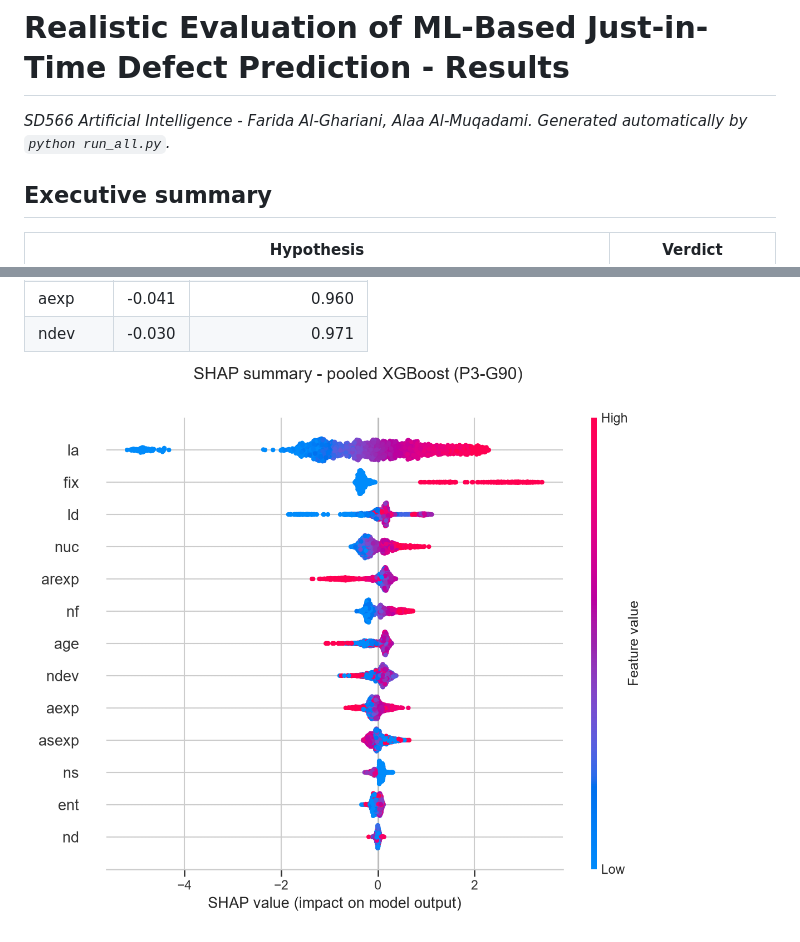
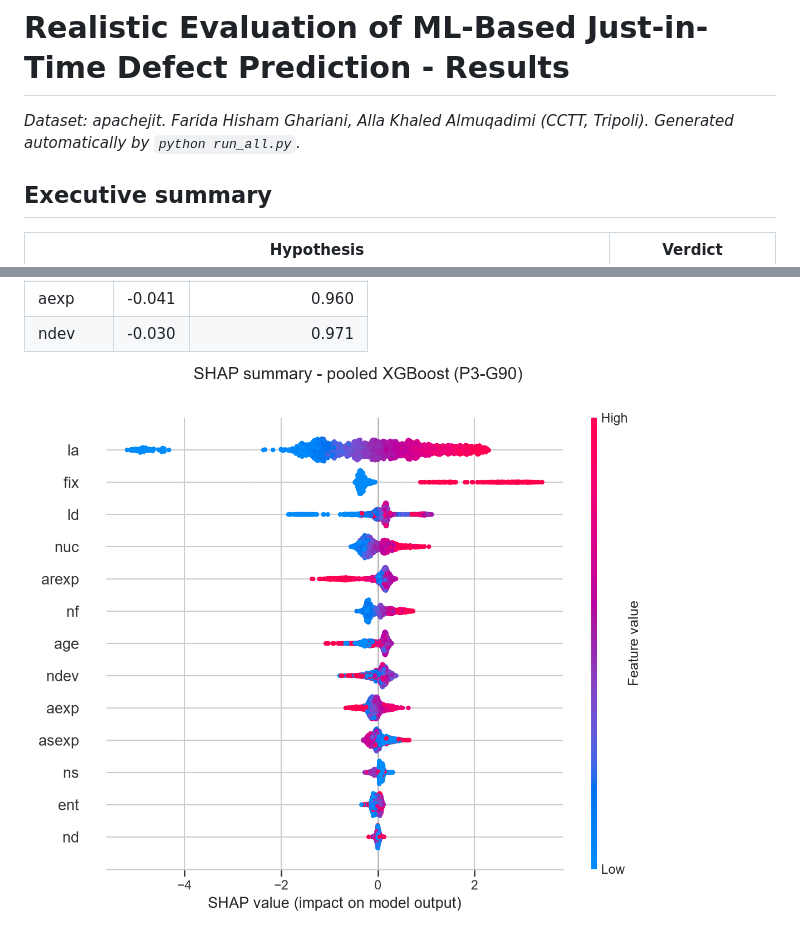
Before and after one commit to AlaaAlmuaqadimi/realistic-jit-sdp, a Markdown page: report.md, 2 parts joined by grey strips. GitHub-like rendering; pictures changed too: results/figures/rq3_shap_beeswarm.png.

```diff
--- a/report.md
+++ b/report.md
@@ -1,6 +1,6 @@
 # Realistic Evaluation of ML-Based Just-in-Time Defect Prediction - Results
 
-*SD566 Artificial Intelligence - Farida Al-Ghariani, Alaa Al-Muqadami. Generated automatically by `python run_all.py`.*
+*Dataset: apachejit. Farida Hisham Ghariani, Alla Khaled Almuqadimi (CCTT, Tripoli). Generated automatically by `python run_all.py`.*
 
 ## Executive summary
 
```
Also changed, not shown: README.md (+65 -40 lines), report_kamei.md (+1 -1 lines), results_kamei/figures/rq3_shap_beeswarm.png, 2 other files.
